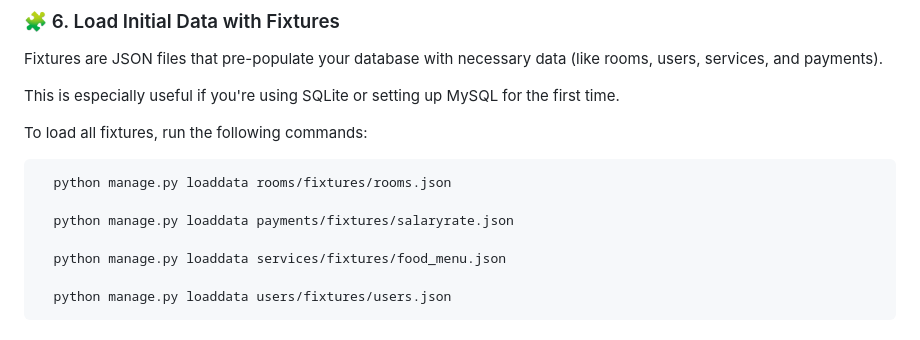
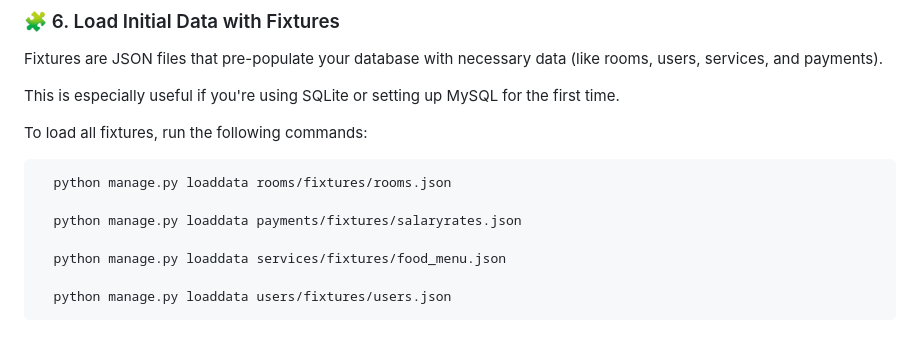
Before and after one commit to NikoloziGagua/guestly_hotel, a Markdown page: README.md, the part around the change. Rendered like a GitHub page.

```diff
--- a/README.md
+++ b/README.md
@@ -301,7 +301,7 @@ To load all fixtures, run the following commands:
 
       python manage.py loaddata rooms/fixtures/rooms.json
 
-      python manage.py loaddata payments/fixtures/salaryrate.json
+      python manage.py loaddata payments/fixtures/salaryrates.json
 
       python manage.py loaddata services/fixtures/food_menu.json
 
```
